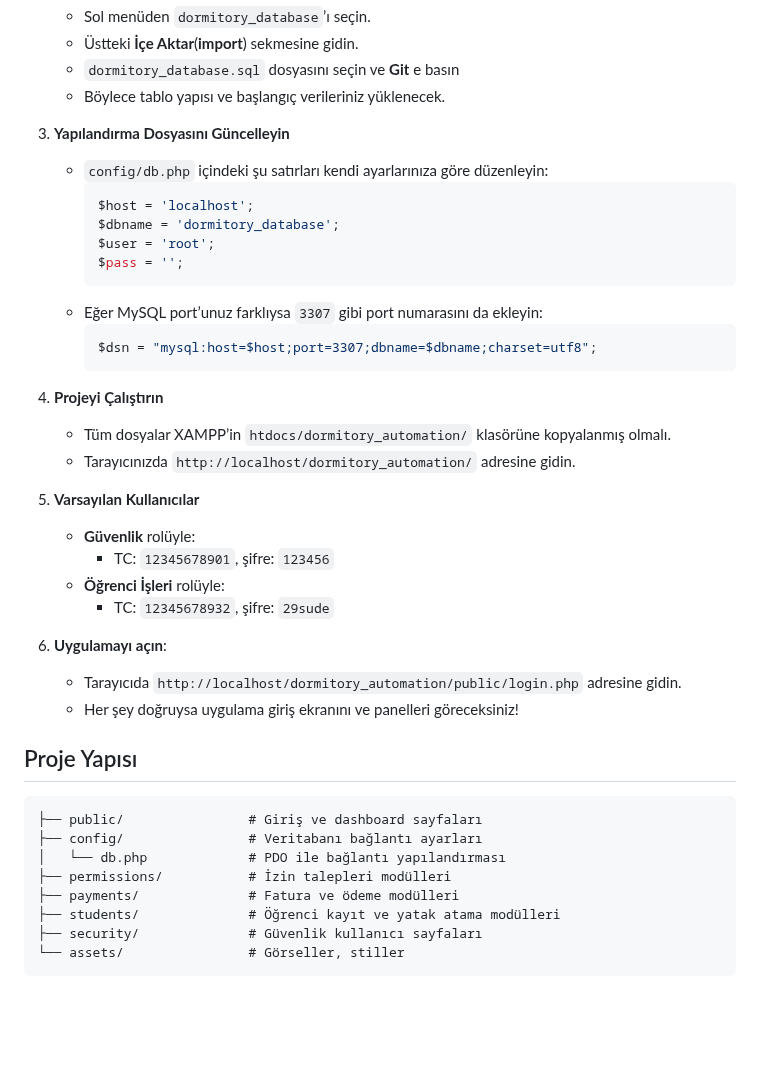
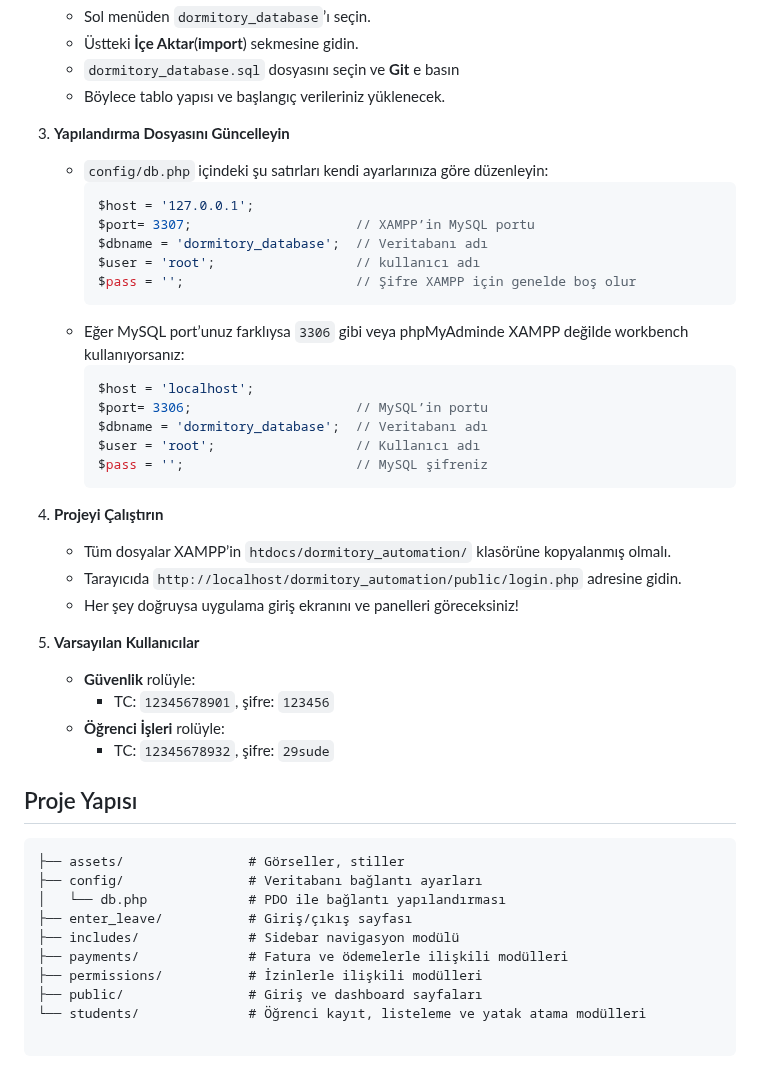
Before and after one commit to sudenazguldal/dormitory_automation, a Markdown page: README.md, the part around the change. GitHub-like rendering; blank space fills up the shorter version.

````diff
--- a/README.md
+++ b/README.md
@@ -89,19 +89,26 @@ Ocean Breeze, bir öğrenci yurdunun giriş-çıkış, izin ve ödeme süreçler
 3. **Yapılandırma Dosyasını Güncelleyin**
    - `config/db.php` içindeki şu satırları kendi ayarlarınıza göre düzenleyin:
      ```php
+     $host = '127.0.0.1';
+     $port= 3307;                     // XAMPP’in MySQL portu
+     $dbname = 'dormitory_database';  // Veritabanı adı
+     $user = 'root';                  // kullanıcı adı
+     $pass = '';                      // Şifre XAMPP için genelde boş olur
+     ```
+   - Eğer MySQL port’unuz farklıysa `3306` gibi veya phpMyAdminde XAMPP değilde workbench kullanıyorsanız:
+     ```php
      $host = 'localhost';
-     $dbname = 'dormitory_database';
-     $user = 'root';
-     $pass = '';
+     $port= 3306;                     // MySQL’in portu
+     $dbname = 'dormitory_database';  // Veritabanı adı
+     $user = 'root';                  // Kullanıcı adı
+     $pass = '';                      // MySQL şifreniz
      ```
-   - Eğer MySQL port’unuz farklıysa `3307` gibi port numarasını da ekleyin:
-     ```php
-     $dsn = "mysql:host=$host;port=3307;dbname=$dbname;charset=utf8";
-     ```
+
 
 4. **Projeyi Çalıştırın**
    - Tüm dosyalar XAMPP’in `htdocs/dormitory_automation/` klasörüne kopyalanmış olmalı.
-   - Tarayıcınızda `http://localhost/dormitory_automation/` adresine gidin.
+   -  Tarayıcıda `http://localhost/dormitory_automation/public/login.php` adresine gidin.
+   -  Her şey doğruysa uygulama giriş ekranını ve panelleri göreceksiniz!
 
 5. **Varsayılan Kullanıcılar**
    - **Güvenlik** rolüyle:
@@ -110,23 +117,18 @@ Ocean Breeze, bir öğrenci yurdunun giriş-çıkış, izin ve ödeme süreçler
      - TC: `12345678932`, şifre: `29sude`
 
 
-6. **Uygulamayı açın**:
-
-   * Tarayıcıda `http://localhost/dormitory_automation/public/login.php` adresine gidin.
-   * Her şey doğruysa uygulama giriş ekranını ve panelleri göreceksiniz!
-
-
-
 
 ## Proje Yapısı
 
 ```
-├── public/                # Giriş ve dashboard sayfaları
+├── assets/                # Görseller, stiller
 ├── config/                # Veritabanı bağlantı ayarları
 │   └── db.php             # PDO ile bağlantı yapılandırması
-├── permissions/           # İzin talepleri modülleri
-├── payments/              # Fatura ve ödeme modülleri
-├── students/              # Öğrenci kayıt ve yatak atama modülleri
-├── security/              # Güvenlik kullanıcı sayfaları
-└── assets/                # Görseller, stiller
+├── enter_leave/           # Giriş/çıkış sayfası
+├── includes/              # Sidebar navigasyon modülü
+├── payments/              # Fatura ve ödemelerle ilişkili modülleri
+├── permissions/           # İzinlerle ilişkili modülleri
+├── public/                # Giriş ve dashboard sayfaları
+└── students/              # Öğrenci kayıt, listeleme ve yatak atama modülleri
+
 ```
````
